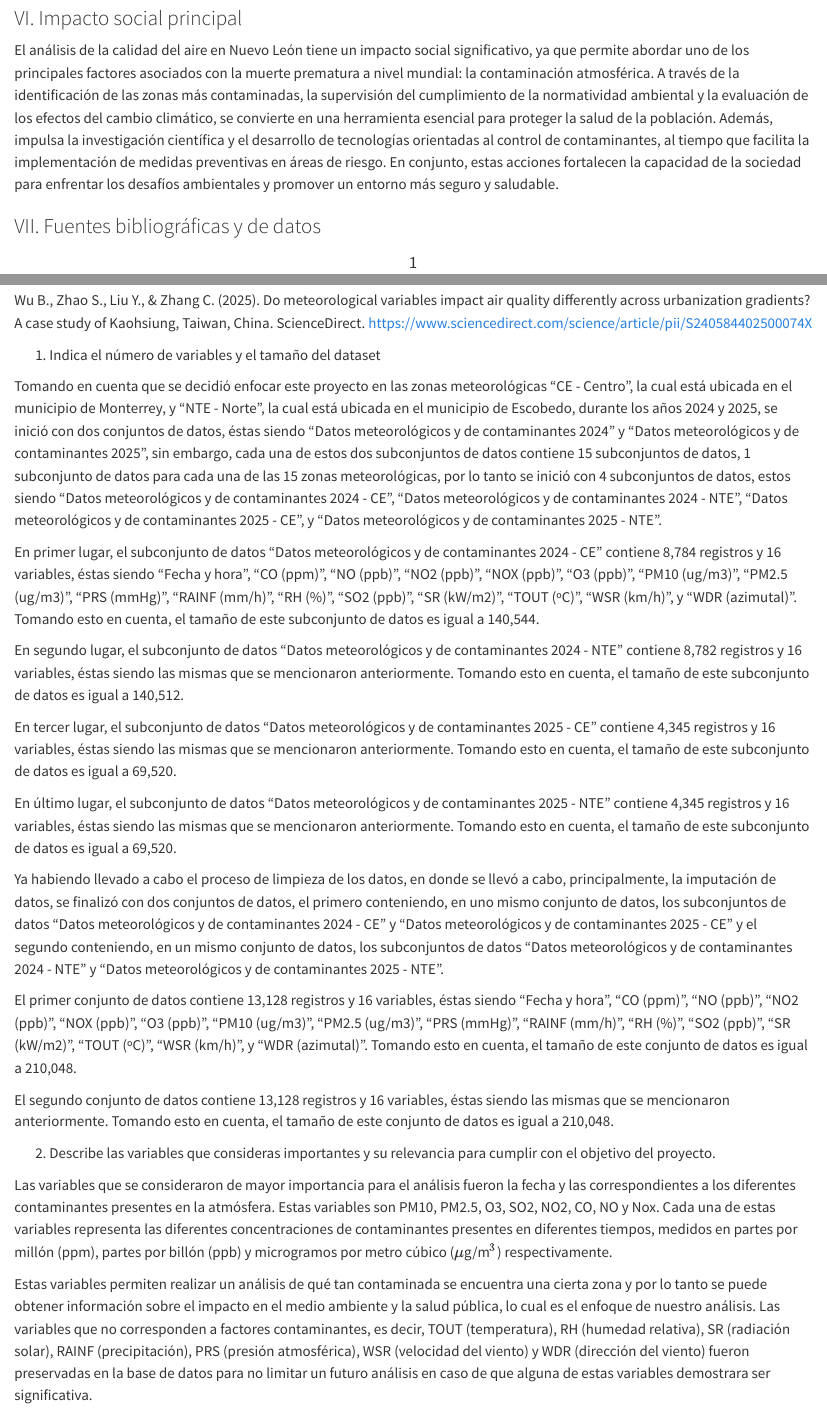
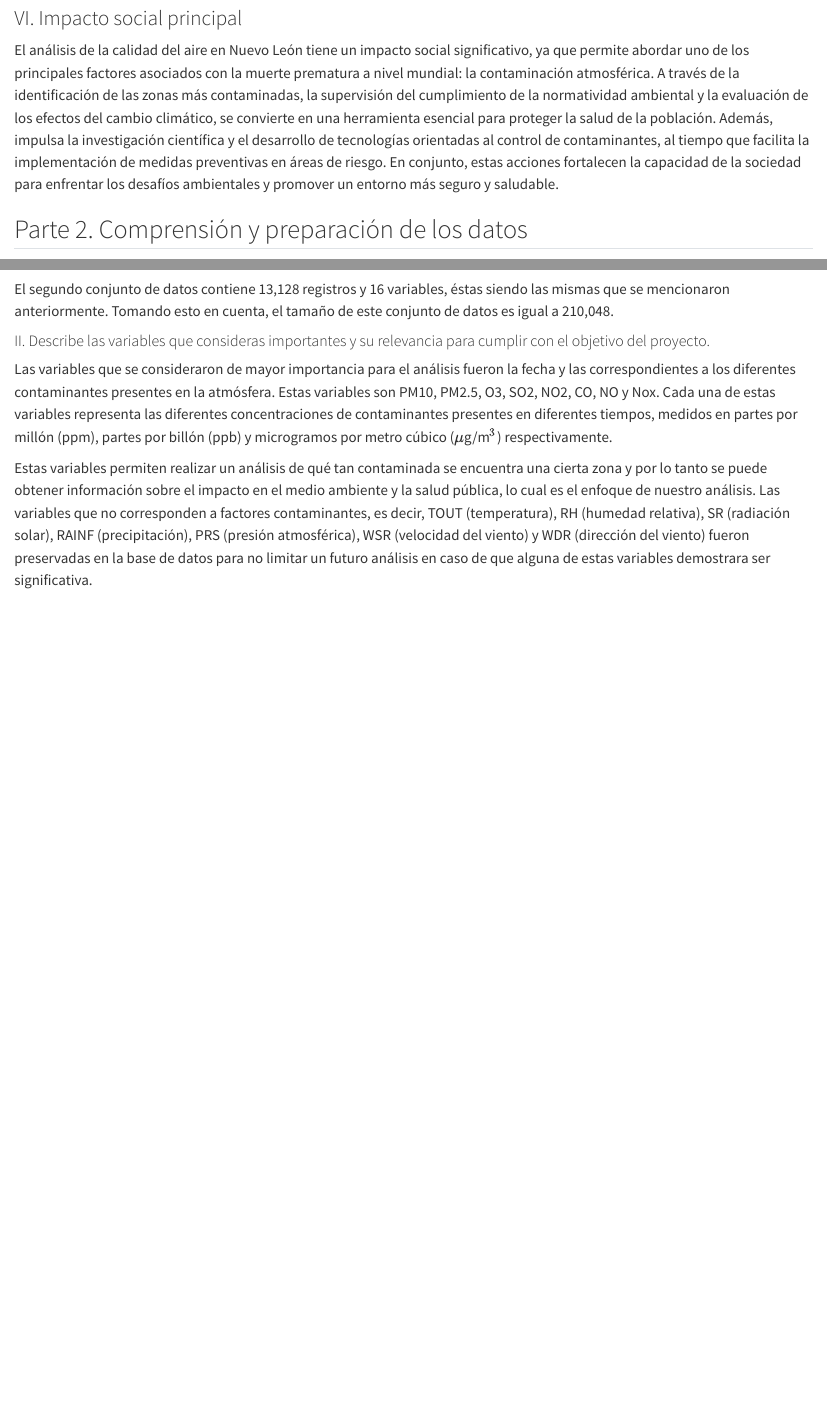
Before and after one commit to CCCCC11111/MA2003B_E7, a Quarto document (quarto/reporte.qmd): the page in a window 1100 px wide, from 3730 px down, and a second part further down, joined at a grey line. Rendered offline with R 4.5, knitr and Pandoc in place of Quarto, with nearby package versions; drawn as R Markdown's standard HTML page in place of the format the file asks for.

Commit message:
informe incisos 1 y 2
solo falta el inciso 3: documentacion del código

```diff
--- a/quarto/reporte.qmd
+++ b/quarto/reporte.qmd
@@ -60,4 +60,4 @@ De manera complementaria, se registran parámetros meteorológicos fundamentales
 
 El análisis de la calidad del aire en Nuevo León tiene un impacto social significativo, ya que permite abordar uno de los principales factores asociados con la muerte prematura a nivel mundial: la contaminación atmosférica. A través de la identificación de las zonas más contaminadas, la supervisión del cumplimiento de la normatividad ambiental y la evaluación de los efectos del cambio climático, se convierte en una herramienta esencial para proteger la salud de la población. Además, impulsa la investigación científica y el desarrollo de tecnologías orientadas al control de contaminantes, al tiempo que facilita la implementación de medidas preventivas en áreas de riesgo. En conjunto, estas acciones fortalecen la capacidad de la sociedad para enfrentar los desafíos ambientales y promover un entorno más seguro y saludable.
 
-### VII. Fuentes bibliográficas y de datos
+## Parte 2. Comprensión y preparación de los datos
@@ -63,0 +81,7 @@ El análisis de la calidad del aire en Nuevo León tiene un impacto social signi
+El segundo conjunto de datos contiene 13,128 registros y 16 variables, éstas siendo las mismas que se mencionaron anteriormente. Tomando esto en cuenta, el tamaño de este conjunto de datos es igual a 210,048.
+
+#### II. Describe las variables que consideras importantes y su relevancia para cumplir con el objetivo del proyecto.
+
+Las variables que se consideraron de mayor importancia para el análisis fueron la fecha y las correspondientes a los diferentes contaminantes presentes en la atmósfera. Estas variables son PM10, PM2.5, O3, SO2, NO2, CO, NO y Nox. Cada una de estas variables representa las diferentes concentraciones de contaminantes presentes en diferentes tiempos, medidos en partes por millón (ppm), partes por billón (ppb) y microgramos por metro cúbico ($\mu$g/m$^3$) respectivamente.
+
+Estas variables permiten realizar un análisis de qué tan contaminada se encuentra una cierta zona y por lo tanto se puede obtener información sobre el impacto en el medio ambiente y la salud pública, lo cual es el enfoque de nuestro análisis. Las variables que no corresponden a factores contaminantes, es decir, TOUT (temperatura), RH (humedad relativa), SR (radiación solar), RAINF (precipitación), PRS (presión atmosférica), WSR (velocidad del viento) y WDR (dirección del viento) fueron preservadas en la base de datos para no limitar un futuro análisis en caso de que alguna de estas variables demostrara ser significativa.
@@ -81,27 +107,3 @@ El análisis de la calidad del aire en Nuevo León tiene un impacto social signi
 \[9\] UN environment programme. (2022). How is air quality measured? UN environment programme. https://www.unep.org/news-and-stories/story/how-air-quality-measured
 
 \[10\] Wu B., Zhao S., Liu Y., & Zhang C. (2025). Do meteorological variables impact air quality differently across urbanization gradients? A case study of Kaohsiung, Taiwan, China. ScienceDirect. https://www.sciencedirect.com/science/article/pii/S240584402500074X
-
-1. Indica el número de variables y el tamaño del dataset
-
-Tomando en cuenta que se decidió enfocar este proyecto en las zonas meteorológicas “CE - Centro”, la cual está ubicada en el municipio de Monterrey, y “NTE - Norte”, la cual está ubicada en el municipio de Escobedo, durante los años 2024 y 2025, se inició con dos conjuntos de datos, éstas siendo “Datos meteorológicos y de contaminantes 2024” y “Datos meteorológicos y de contaminantes 2025”, sin embargo, cada una de estos dos subconjuntos de datos contiene 15 subconjuntos de datos, 1 subconjunto de datos para cada una de las 15 zonas meteorológicas, por lo tanto se inició con 4 subconjuntos de datos, estos siendo “Datos meteorológicos y de contaminantes 2024 - CE”, “Datos meteorológicos y de contaminantes 2024 - NTE”, “Datos meteorológicos y de contaminantes 2025 - CE”, y “Datos meteorológicos y de contaminantes 2025 - NTE”.
-
-En primer lugar, el subconjunto de datos “Datos meteorológicos y de contaminantes 2024 - CE” contiene 8,784 registros y 16 variables, éstas siendo “Fecha y hora”, “CO (ppm)”, “NO (ppb)”, “NO2 (ppb)”, “NOX (ppb)”, “O3 (ppb)”, “PM10 (ug/m3)”, “PM2.5 (ug/m3)”, “PRS (mmHg)”, “RAINF (mm/h)”, “RH (%)”, “SO2 (ppb)”, “SR (kW/m2)”, “TOUT (ºC)”, “WSR (km/h)”, y “WDR (azimutal)”. Tomando esto en cuenta, el tamaño de este subconjunto de datos es igual a 140,544.
-
-En segundo lugar, el subconjunto de datos “Datos meteorológicos y de contaminantes 2024 - NTE” contiene 8,782 registros y 16 variables, éstas siendo las mismas que se mencionaron anteriormente. Tomando esto en cuenta, el tamaño de este subconjunto de datos es igual a 140,512.
-
-En tercer lugar, el subconjunto de datos “Datos meteorológicos y de contaminantes 2025 - CE” contiene 4,345 registros y 16 variables, éstas siendo las mismas que se mencionaron anteriormente. Tomando esto en cuenta, el tamaño de este subconjunto de datos es igual a 69,520.
-
-En último lugar, el subconjunto de datos “Datos meteorológicos y de contaminantes 2025 - NTE” contiene 4,345 registros y 16 variables, éstas siendo las mismas que se mencionaron anteriormente. Tomando esto en cuenta, el tamaño de este subconjunto de datos es igual a 69,520.
-
-Ya habiendo llevado a cabo el proceso de limpieza de los datos, en donde se llevó a cabo, principalmente, la imputación de datos, se finalizó con dos conjuntos de datos, el primero conteniendo, en uno mismo conjunto de datos, los subconjuntos de datos “Datos meteorológicos y de contaminantes 2024 - CE” y “Datos meteorológicos y de contaminantes 2025 - CE” y el segundo conteniendo, en un mismo conjunto de datos, los subconjuntos de datos “Datos meteorológicos y de contaminantes 2024 - NTE” y “Datos meteorológicos y de contaminantes 2025 - NTE”.
-
-El primer conjunto de datos contiene 13,128 registros y 16 variables, éstas siendo “Fecha y hora”, “CO (ppm)”, “NO (ppb)”, “NO2 (ppb)”, “NOX (ppb)”, “O3 (ppb)”, “PM10 (ug/m3)”, “PM2.5 (ug/m3)”, “PRS (mmHg)”, “RAINF (mm/h)”, “RH (%)”, “SO2 (ppb)”, “SR (kW/m2)”, “TOUT (ºC)”, “WSR (km/h)”, y “WDR (azimutal)”. Tomando esto en cuenta, el tamaño de este conjunto de datos es igual a 210,048.
-
-El segundo conjunto de datos contiene 13,128 registros y 16 variables, éstas siendo las mismas que se mencionaron anteriormente. Tomando esto en cuenta, el tamaño de este conjunto de datos es igual a 210,048.
-
-2.  Describe las variables que consideras importantes y su relevancia para cumplir con el objetivo del proyecto.
-
-Las variables que se consideraron de mayor importancia para el análisis fueron la fecha y las correspondientes a los diferentes contaminantes presentes en la atmósfera. Estas variables son PM10, PM2.5, O3, SO2, NO2, CO, NO y Nox. Cada una de estas variables representa las diferentes concentraciones de contaminantes presentes en diferentes tiempos, medidos en partes por millón (ppm), partes por billón (ppb) y microgramos por metro cúbico ($\mu$g/m$^3$) respectivamente.
-
-Estas variables permiten realizar un análisis de qué tan contaminada se encuentra una cierta zona y por lo tanto se puede obtener información sobre el impacto en el medio ambiente y la salud pública, lo cual es el enfoque de nuestro análisis. Las variables que no corresponden a factores contaminantes, es decir, TOUT (temperatura), RH (humedad relativa), SR (radiación solar), RAINF (precipitación), PRS (presión atmosférica), WSR (velocidad del viento) y WDR (dirección del viento) fueron preservadas en la base de datos para no limitar un futuro análisis en caso de que alguna de estas variables demostrara ser significativa.
```
Also changed, not shown: quarto/reporte.qmd (19 more changed lines).
